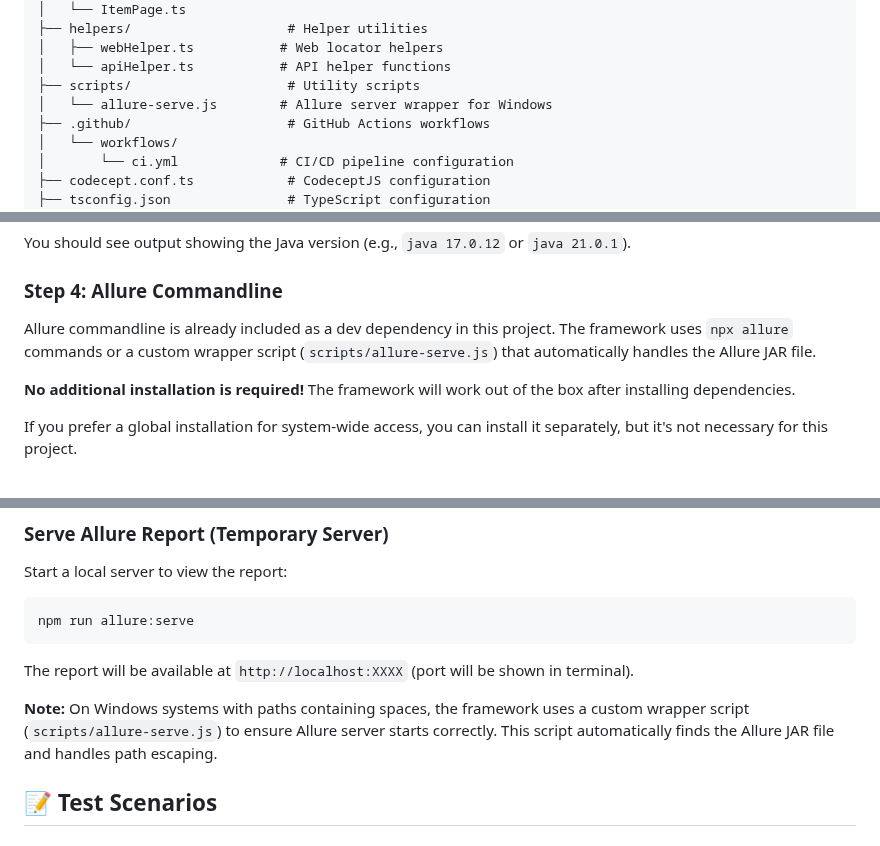
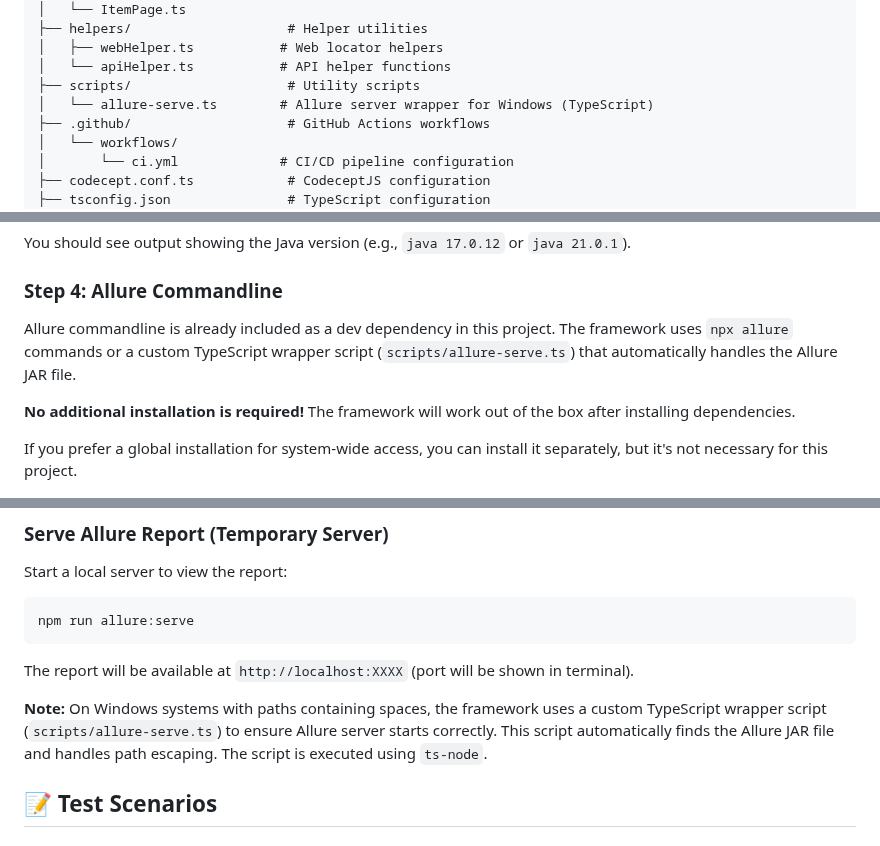
Before and after one commit to pavlovic-bojan/playwright-gherkin-allure, a Markdown page: README.md, 3 parts joined by grey strips. Drawn GitHub-style.

Commit message:
readme refactoring

```diff
--- a/README.md
+++ b/README.md
@@ -65,7 +65,7 @@ playwright-gherkin-allure/
 │   ├── webHelper.ts           # Web locator helpers
 │   └── apiHelper.ts           # API helper functions
 ├── scripts/                    # Utility scripts
-│   └── allure-serve.js        # Allure server wrapper for Windows
+│   └── allure-serve.ts        # Allure server wrapper for Windows (TypeScript)
 ├── .github/                    # GitHub Actions workflows
 │   └── workflows/
 │       └── ci.yml             # CI/CD pipeline configuration
@@ -147,7 +147,7 @@ You should see output showing the Java version (e.g., `java 17.0.12` or `java 21
 
 ### Step 4: Allure Commandline
 
-Allure commandline is already included as a dev dependency in this project. The framework uses `npx allure` commands or a custom wrapper script (`scripts/allure-serve.js`) that automatically handles the Allure JAR file.
+Allure commandline is already included as a dev dependency in this project. The framework uses `npx allure` commands or a custom TypeScript wrapper script (`scripts/allure-serve.ts`) that automatically handles the Allure JAR file.
 
 **No additional installation is required!** The framework will work out of the box after installing dependencies.
 
@@ -296,7 +296,7 @@ npm run allure:serve
 
 The report will be available at `http://localhost:XXXX` (port will be shown in terminal).
 
-**Note:** On Windows systems with paths containing spaces, the framework uses a custom wrapper script (`scripts/allure-serve.js`) to ensure Allure server starts correctly. This script automatically finds the Allure JAR file and handles path escaping.
+**Note:** On Windows systems with paths containing spaces, the framework uses a custom TypeScript wrapper script (`scripts/allure-serve.ts`) to ensure Allure server starts correctly. This script automatically finds the Allure JAR file and handles path escaping. The script is executed using `ts-node`.
 
 ## 📝 Test Scenarios
 
```
